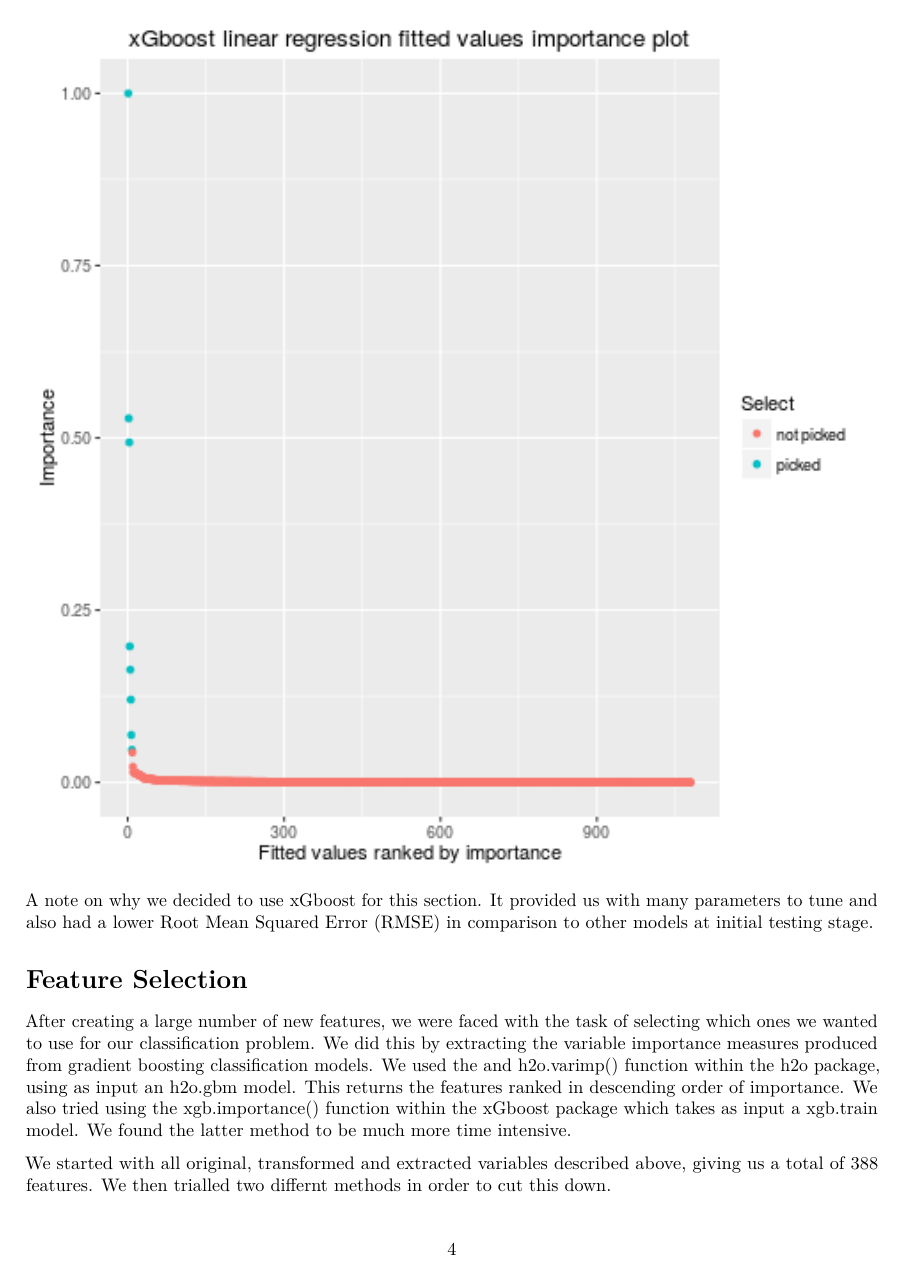
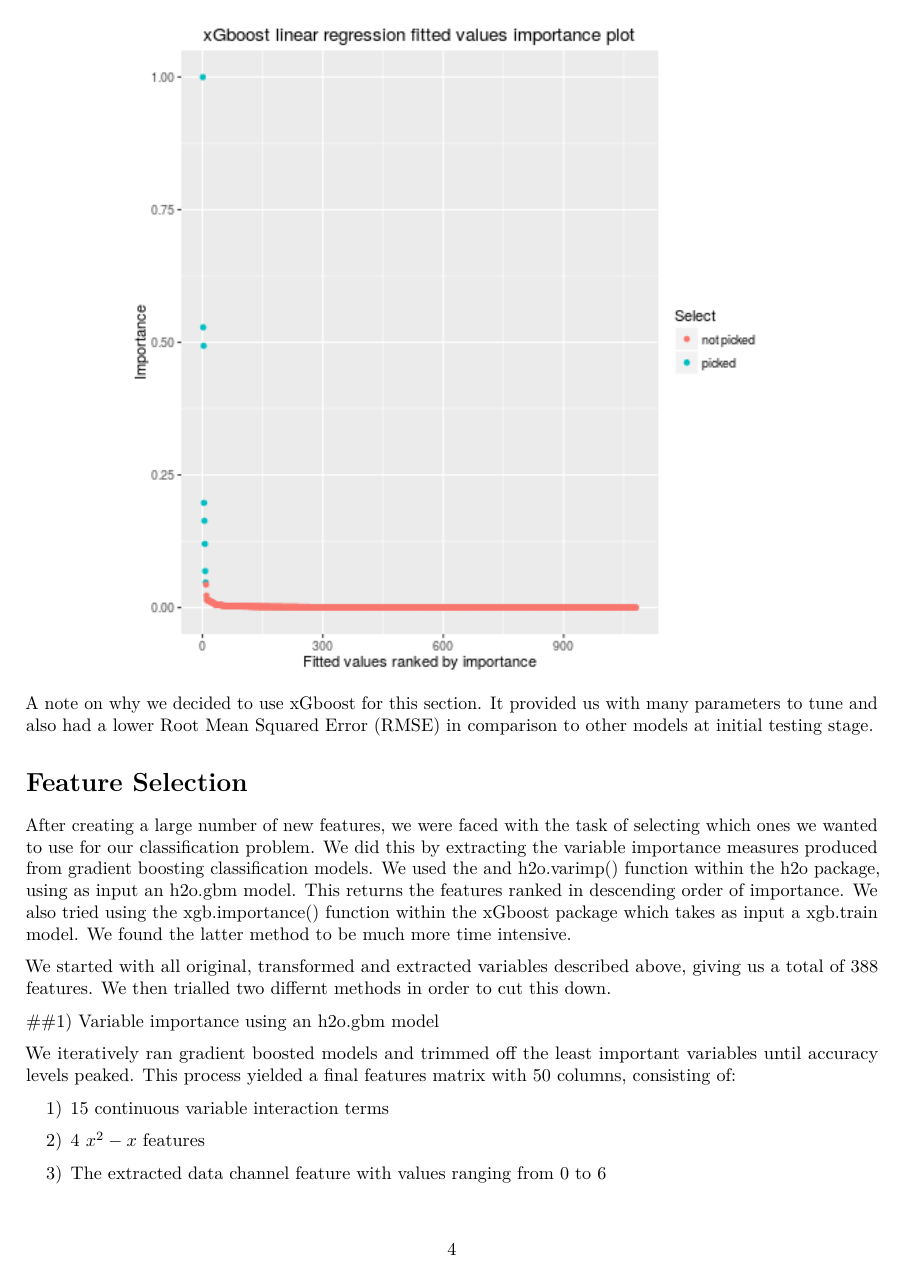
Before and after one commit to aspeijers/predicting-online-news-popularity, an R Markdown document (Report/Kaggle Report Final_rev1.Rmd): page 4 of 6. Rendered offline with R 4.5, knitr and Pandoc, then LaTeX, with nearby package versions.

Commit message:
report update

````diff
--- a/Report/Kaggle Report Final_rev1.Rmd
+++ b/Report/Kaggle Report Final_rev1.Rmd
@@ -1,6 +1,8 @@
 ---
 title: "Predicting Online News Popularity Competition Report"
 author: "Anneke Speijers, Harihara Subramanyam Sreenivasan, Max Elias van Esso"
+header-includes:
+   - \usepackage{graphicx}
 output: pdf_document
 ---
 # Objective
@@ -93,7 +95,12 @@ An important feature of the dataset in this competition was that the popularity
 3) The output from this process was 1080 sets of fitted numeric values for the training data ranging from 1.09 to 4.92.
 4) With these 1080 new features, we ran the h2o implementation of random forest, using the true popularity classes as the target labels, and extracted the top eight most important variables using the "h2o.varimp()" function. We chose eight, since variable importance reached a plateau at this point, as can be seen in the graph below.
 
-\includegraphics{varimp.png}
+```{r fig.width=5, fig.height=5,echo=FALSE, fig.align='center'}
+library(png)
+library(grid)
+img <- readPNG("varimp.png")
+ grid.raster(img)
+```
 
 A note on why we decided to use xGboost for this section. It provided us with many parameters to tune and also had a lower Root Mean Squared Error (RMSE) in comparison to other models at initial testing stage.
 
````
Also changed, not shown: Report/Kaggle_Report_Final_rev1.pdf.
